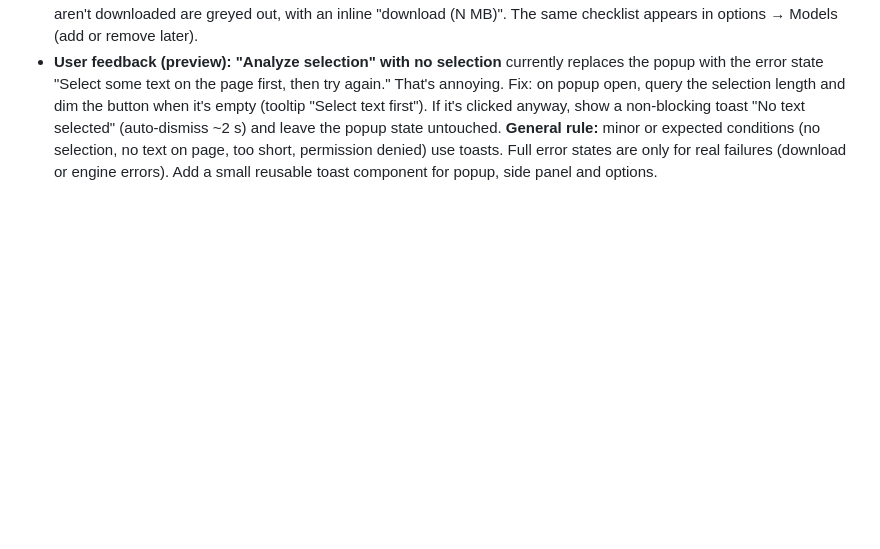
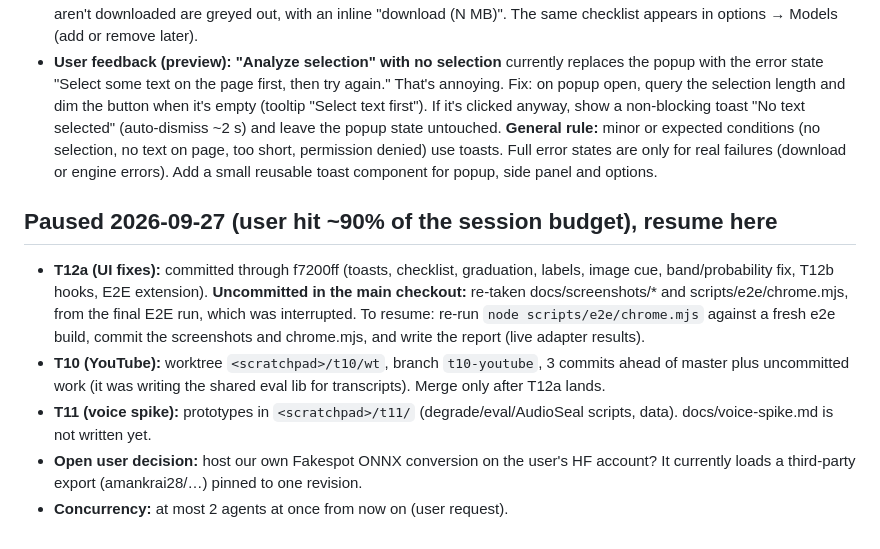
Before and after one commit to freddygaffey/local-ai-detector, a Markdown page: docs/integration-notes.md, the part around the change. GitHub-like rendering; blank space fills up the shorter version.

Commit message:
Integration notes: pause/resume state
Co-Authored-By: Claude Opus 5.5 (1M context) <noreply@anthropic.com>

```diff
--- a/docs/integration-notes.md
+++ b/docs/integration-notes.md
@@ -40,3 +40,10 @@
 - Then: freeze the contract (contractVersion) and write docs/ui-dev.md. (No mock mode: the user declined it.)
 - **User feedback (preview): the first-run download becomes a checklist.** Each model is listed with its size and a few words on its role, all ticked by default, with a running total and one Download button. Modes or detectors whose models aren't downloaded are greyed out, with an inline "download (N MB)". The same checklist appears in options → Models (add or remove later).
 - **User feedback (preview): "Analyze selection" with no selection** currently replaces the popup with the error state "Select some text on the page first, then try again." That's annoying. Fix: on popup open, query the selection length and dim the button when it's empty (tooltip "Select text first"). If it's clicked anyway, show a non-blocking toast "No text selected" (auto-dismiss ~2 s) and leave the popup state untouched. **General rule:** minor or expected conditions (no selection, no text on page, too short, permission denied) use toasts. Full error states are only for real failures (download or engine errors). Add a small reusable toast component for popup, side panel and options.
+
+## Paused 2026-09-27 (user hit ~90% of the session budget), resume here
+- **T12a (UI fixes):** committed through f7200ff (toasts, checklist, graduation, labels, image cue, band/probability fix, T12b hooks, E2E extension). **Uncommitted in the main checkout:** re-taken docs/screenshots/* and scripts/e2e/chrome.mjs, from the final E2E run, which was interrupted. To resume: re-run `node scripts/e2e/chrome.mjs` against a fresh e2e build, commit the screenshots and chrome.mjs, and write the report (live adapter results).
+- **T10 (YouTube):** worktree `<scratchpad>/t10/wt`, branch `t10-youtube`, 3 commits ahead of master plus uncommitted work (it was writing the shared eval lib for transcripts). Merge only after T12a lands.
+- **T11 (voice spike):** prototypes in `<scratchpad>/t11/` (degrade/eval/AudioSeal scripts, data). docs/voice-spike.md is not written yet.
+- **Open user decision:** host our own Fakespot ONNX conversion on the user's HF account? It currently loads a third-party export (amankrai28/…) pinned to one revision.
+- **Concurrency:** at most 2 agents at once from now on (user request).
```
